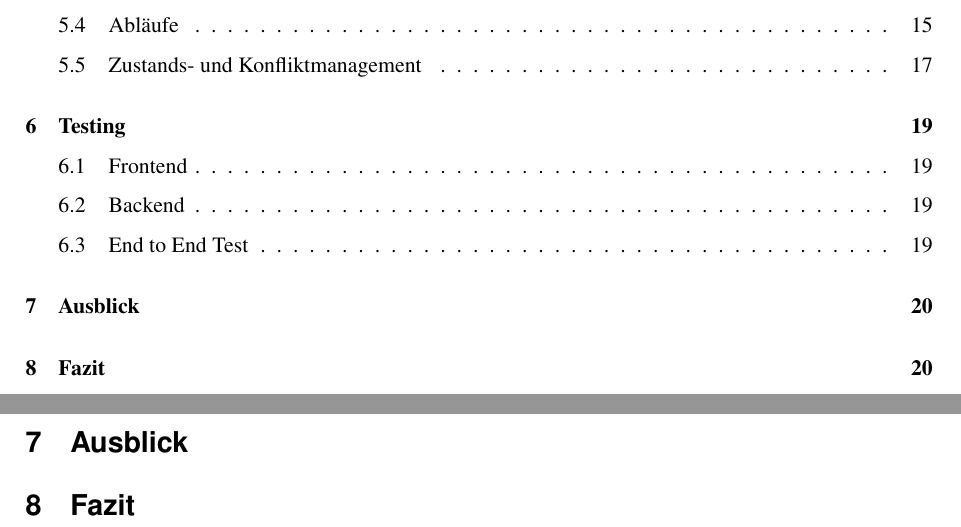
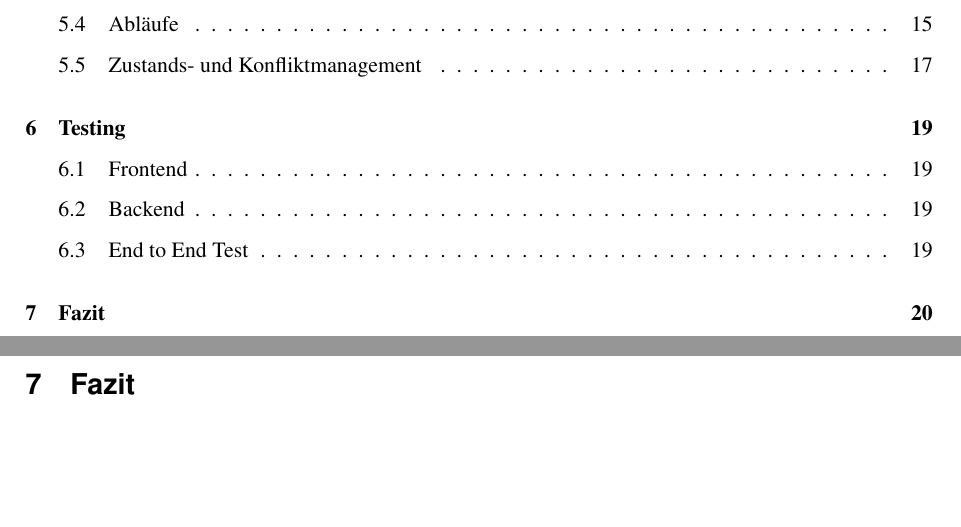
Before and after one commit to FHNW-WODSS-FS22/team-document-KZellweger, a LaTeX document (documentation/src/woweb_schmucki_villing_zellweger.tex, which reads documentation/src/sections/end.tex): two parts of pages 2 and 22 of 23, joined at a grey line, cut so that both start at the same text, the shorter picture padded with empty space. Compiled offline with pdfLaTeX.

Commit message:
Remove unused chapter

```diff
--- a/documentation/src/sections/end.tex
+++ b/documentation/src/sections/end.tex
@@ -1,3 +1 @@
-\section{Ausblick}
-
 \section{Fazit}
```
Also changed, not shown: documentation/out/woweb_schmucki_villing_zellweger.pdf.
